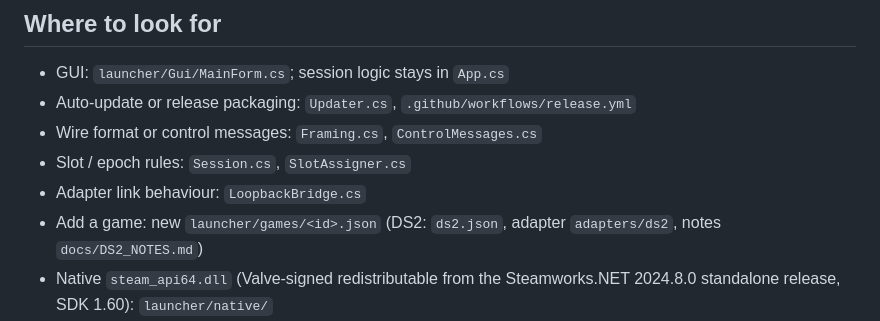
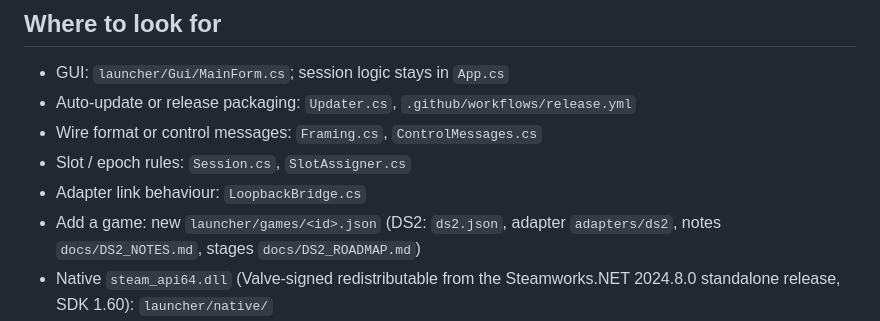
Before and after one commit to Precyse/RE0Together, a Markdown page: CODEMAP.md, the part around the change. Rendered like a GitHub page.

```diff
--- a/CODEMAP.md
+++ b/CODEMAP.md
@@ -166,7 +166,7 @@ Build (from a VsDevCmd `-arch=amd64` shell): `cmake -S . -B build -G Ninja -DCMA
 - Wire format or control messages: `Framing.cs`, `ControlMessages.cs`
 - Slot / epoch rules: `Session.cs`, `SlotAssigner.cs`
 - Adapter link behaviour: `LoopbackBridge.cs`
-- Add a game: new `launcher/games/<id>.json` (DS2: `ds2.json`, adapter `adapters/ds2`, notes `docs/DS2_NOTES.md`)
+- Add a game: new `launcher/games/<id>.json` (DS2: `ds2.json`, adapter `adapters/ds2`, notes `docs/DS2_NOTES.md`, stages `docs/DS2_ROADMAP.md`)
 - Native `steam_api64.dll` (Valve-signed redistributable from the Steamworks.NET 2024.8.0 standalone release, SDK 1.60): `launcher/native/`
 - Items (inventory blocks): `inventory_sync.cpp`; floor items: `floor_items_sync.cpp`; layouts in `docs/RE0_NOTES.md` Items
 - RE0 game addresses: `adapters/re0/src/game.h` (source: `docs/RE0_NOTES.md`)
```
Also changed, not shown: docs/DS2_NOTES.md (+10 -0 lines), docs/DS2_ROADMAP.md (added, +35 -0 lines).
